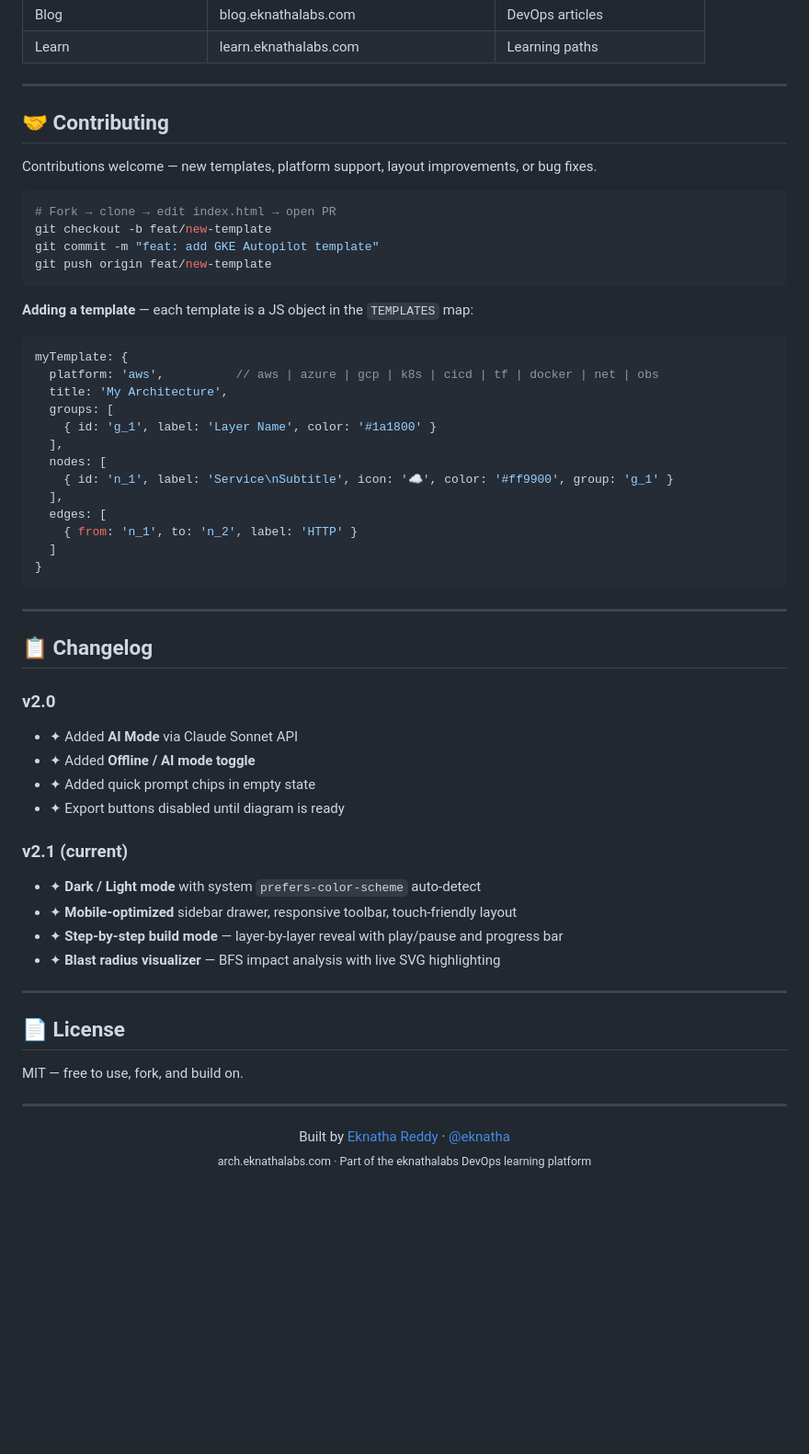
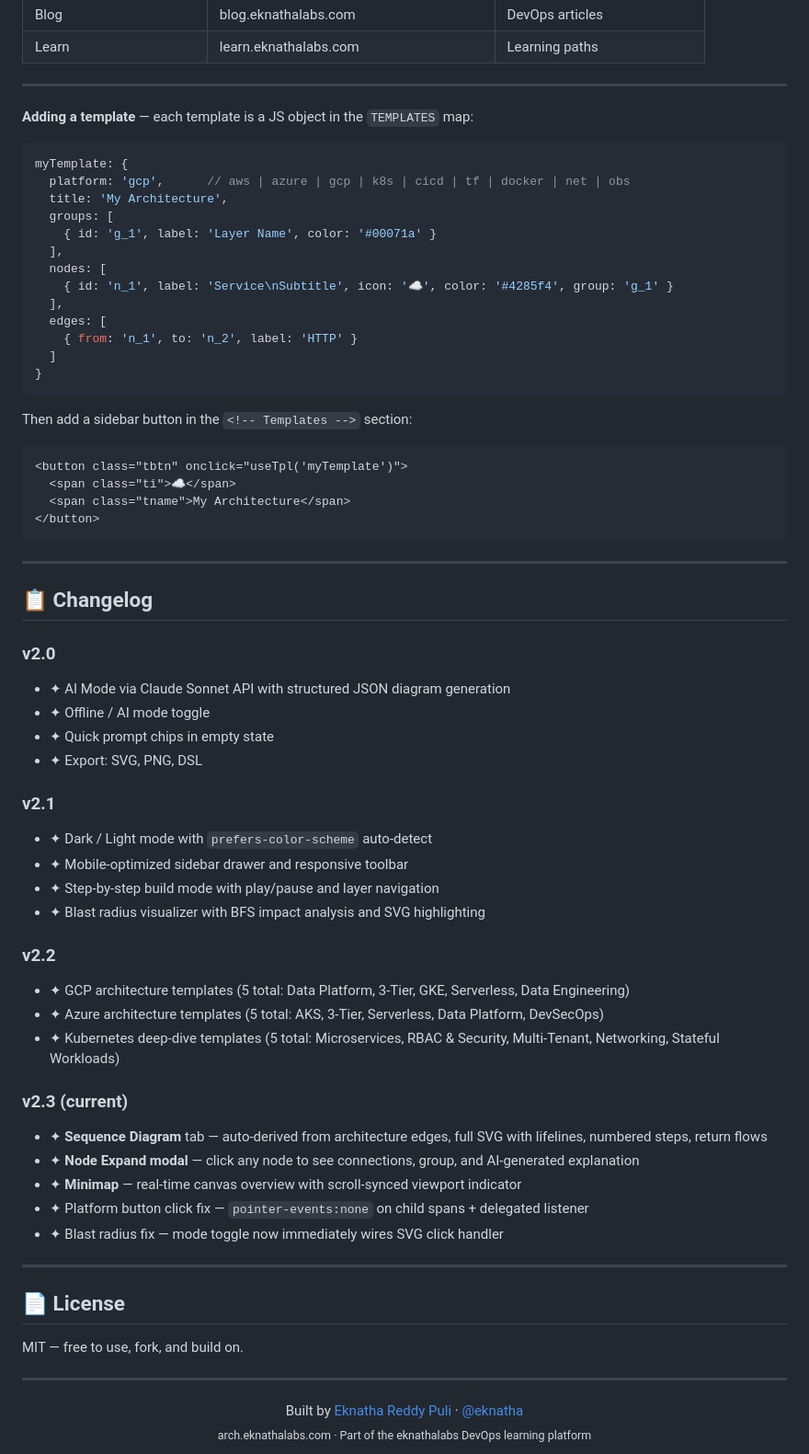
Before and after one commit to eknatha/archlab, a Markdown page: README.md, the part around one of its changes. Shown at 92% size. GitHub-like rendering; blank space fills up the shorter version.

Commit message:
docs: Update README

````diff
--- a/README.md
+++ b/README.md
@@ -229,28 +295,19 @@ No dependencies. No npm. No build. One file.
 
 ---
 
-## 🤝 Contributing
 
-Contributions welcome — new templates, platform support, layout improvements, or bug fixes.
-
-```bash
-# Fork → clone → edit index.html → open PR
-git checkout -b feat/new-template
-git commit -m "feat: add GKE Autopilot template"
-git push origin feat/new-template
-```
 
 **Adding a template** — each template is a JS object in the `TEMPLATES` map:
 
 ```javascript
 myTemplate: {
-  platform: 'aws',          // aws | azure | gcp | k8s | cicd | tf | docker | net | obs
+  platform: 'gcp',      // aws | azure | gcp | k8s | cicd | tf | docker | net | obs
   title: 'My Architecture',
   groups: [
-    { id: 'g_1', label: 'Layer Name', color: '#1a1800' }
+    { id: 'g_1', label: 'Layer Name', color: '#00071a' }
   ],
   nodes: [
-    { id: 'n_1', label: 'Service\nSubtitle', icon: '☁', color: '#ff9900', group: 'g_1' }
+    { id: 'n_1', label: 'Service\nSubtitle', icon: '☁', color: '#4285f4', group: 'g_1' }
   ],
   edges: [
     { from: 'n_1', to: 'n_2', label: 'HTTP' }
@@ -258,21 +315,41 @@ myTemplate: {
 }
 ```
 
+Then add a sidebar button in the `<!-- Templates -->` section:
+```html
+<button class="tbtn" onclick="useTpl('myTemplate')">
+  <span class="ti">☁</span>
+  <span class="tname">My Architecture</span>
+</button>
+```
+
 ---
 
 ## 📋 Changelog
 
 ### v2.0
-- ✦ Added **AI Mode** via Claude Sonnet API
-- ✦ Added **Offline / AI mode toggle**
-- ✦ Added quick prompt chips in empty state
-- ✦ Export buttons disabled until diagram is ready
+- ✦ AI Mode via Claude Sonnet API with structured JSON diagram generation
+- ✦ Offline / AI mode toggle
+- ✦ Quick prompt chips in empty state
+- ✦ Export: SVG, PNG, DSL
 
-### v2.1 (current)
-- ✦ **Dark / Light mode** with system `prefers-color-scheme` auto-detect
-- ✦ **Mobile-optimized** sidebar drawer, responsive toolbar, touch-friendly layout
-- ✦ **Step-by-step build mode** — layer-by-layer reveal with play/pause and progress bar
-- ✦ **Blast radius visualizer** — BFS impact analysis with live SVG highlighting
+### v2.1
+- ✦ Dark / Light mode with `prefers-color-scheme` auto-detect
+- ✦ Mobile-optimized sidebar drawer and responsive toolbar
+- ✦ Step-by-step build mode with play/pause and layer navigation
+- ✦ Blast radius visualizer with BFS impact analysis and SVG highlighting
+
+### v2.2
+- ✦ GCP architecture templates (5 total: Data Platform, 3-Tier, GKE, Serverless, Data Engineering)
+- ✦ Azure architecture templates (5 total: AKS, 3-Tier, Serverless, Data Platform, DevSecOps)
+- ✦ Kubernetes deep-dive templates (5 total: Microservices, RBAC & Security, Multi-Tenant, Networking, Stateful Workloads)
+
+### v2.3 (current)
+- ✦ **Sequence Diagram** tab — auto-derived from architecture edges, full SVG with lifelines, numbered steps, return flows
+- ✦ **Node Expand modal** — click any node to see connections, group, and AI-generated explanation
+- ✦ **Minimap** — real-time canvas overview with scroll-synced viewport indicator
+- ✦ Platform button click fix — `pointer-events:none` on child spans + delegated listener
+- ✦ Blast radius fix — mode toggle now immediately wires SVG click handler
 
 ---
 
@@ -283,7 +360,7 @@ MIT — free to use, fork, and build on.
 ---
 
 <div align="center">
-  Built by <a href="https://eknathalabs.com">Eknatha Reddy</a> · <a href="https://github.com/eknatha">@eknatha</a>
+  Built by <a href="https://eknathalabs.com">Eknatha Reddy Puli</a> · <a href="https://github.com/eknatha">@eknatha</a>
   <br/>
   <sub>arch.eknathalabs.com · Part of the eknathalabs DevOps learning platform</sub>
 </div>
````
Also changed, not shown: other parts of README.md (+119 -53 lines).
